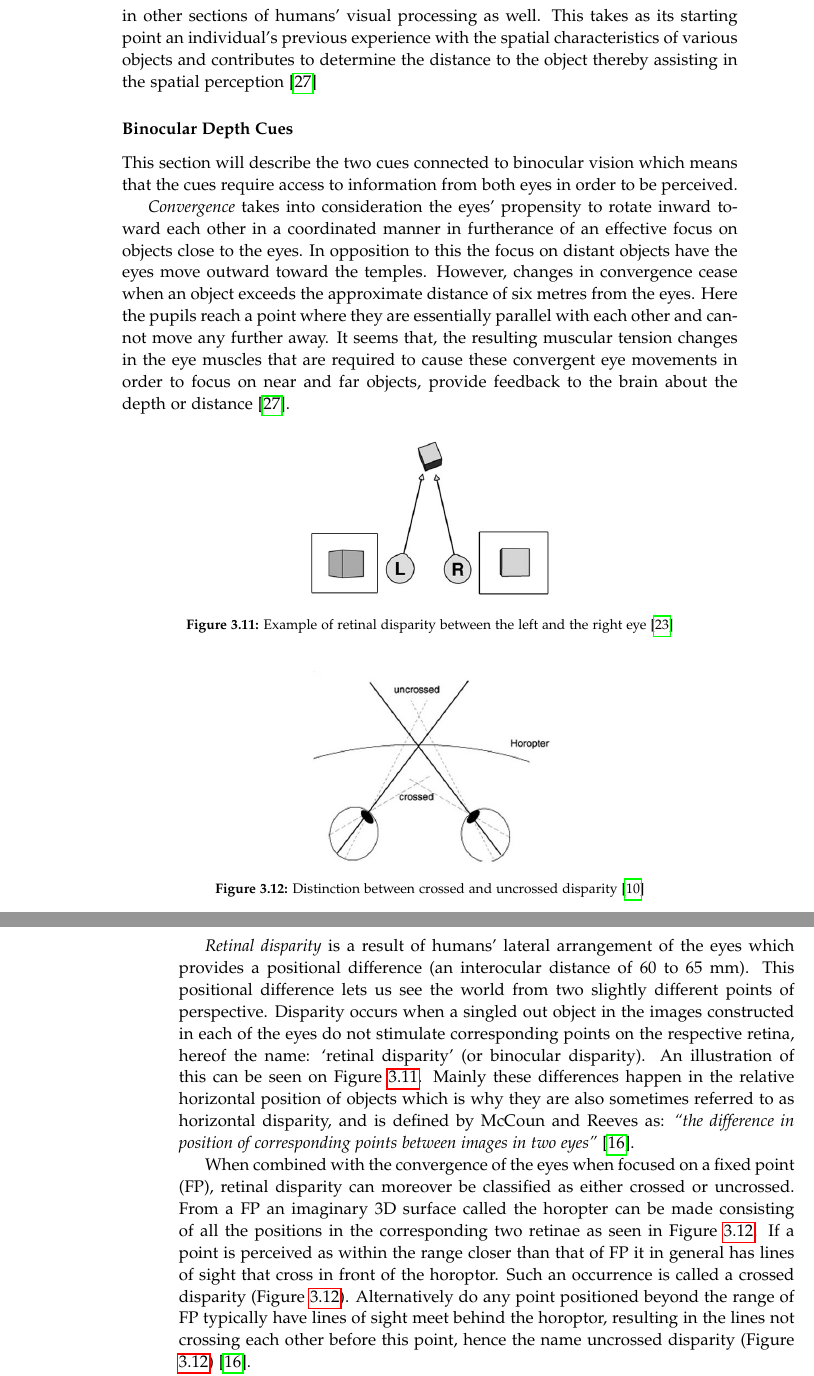
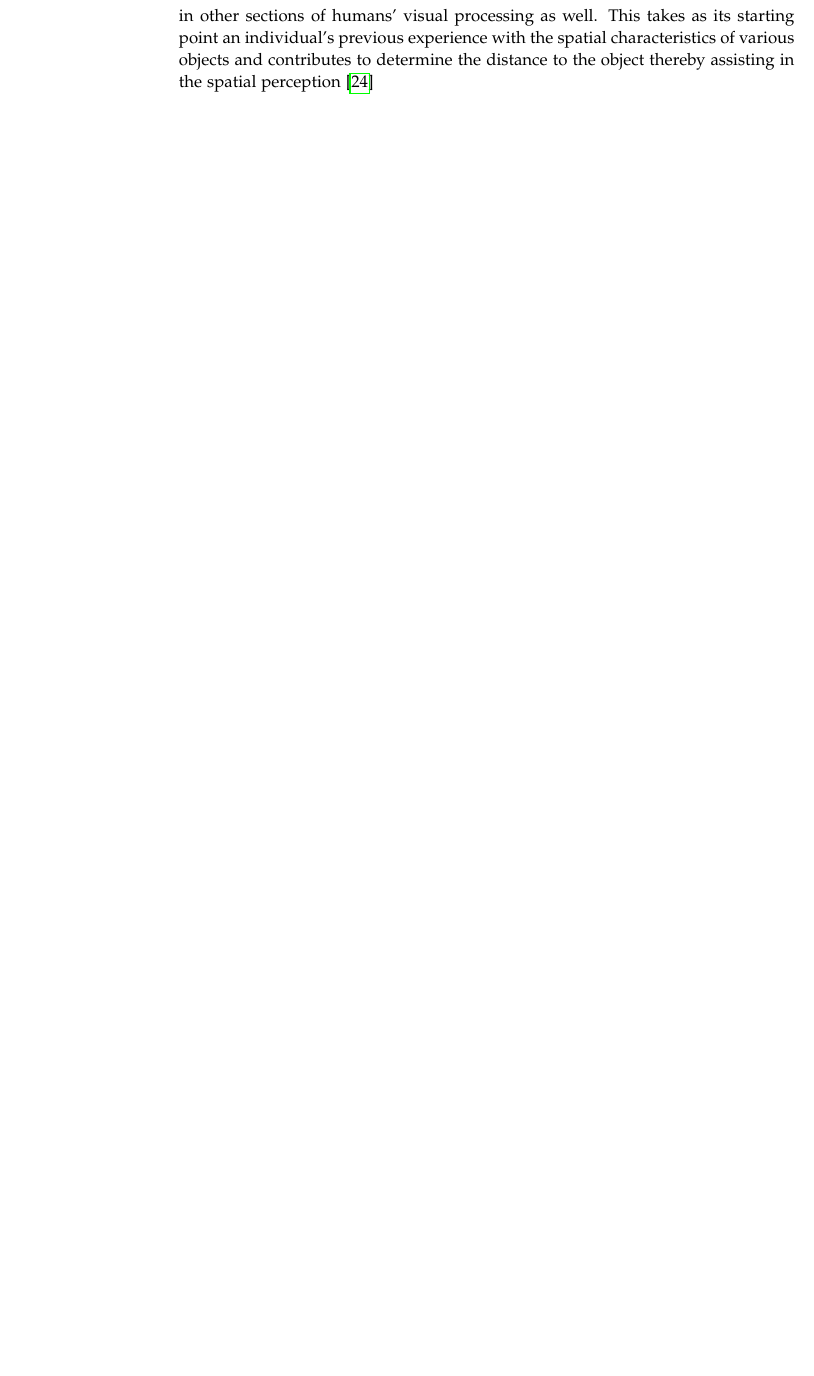
Before and after one commit to EmilieLind/P6---Report, a LaTeX thesis (report.tex, which reads sections/backgroundresearch.tex): two parts of pages 19 and 20 of 53 before the commit and part of page 20 of 53 after it, the two joined at a grey line, cut so that both start at the same text, the shorter picture padded with empty space. Compiled offline with pdfLaTeX.

Commit message:
removed the binocular cues

```diff
--- a/sections/backgroundresearch.tex
+++ b/sections/backgroundresearch.tex
@@ -102,28 +102,7 @@ In addition to this it is also noticeable that distant objects seem to move smal
 
 In addition to monocular cues comes the semi-cue: \textit{Familiarity} which is used in other sections of humans’ visual processing as well. This takes as its starting point an individual’s previous experience with the spatial characteristics of various objects and contributes to determine the distance to the object thereby assisting in the spatial perception \cite{Gale}
 
-\subsubsection{Binocular Depth Cues}
-This section will describe the two cues connected to binocular vision which means that the cues require access to information from both eyes in order to be perceived.
 
-\textit{Convergence} takes into consideration the eyes’ propensity to rotate inward toward each other in a coordinated manner in furtherance of an effective focus on objects close to the eyes. In opposition to this the focus on distant objects have the eyes move outward toward the temples. However, changes in convergence cease when an object exceeds the approximate distance of six metres from the eyes. Here the pupils reach a point where they are essentially parallel with each other and cannot move any further away. It seems that, the resulting muscular tension changes in the eye muscles that are required to cause these convergent eye movements in order to focus on near and far objects, provide feedback to the brain about the depth or distance \cite{Gale}.
-
-\begin{figure}[h!]
-   \centering
-   \includegraphics[width=0.4\textwidth]{figures/cue11.jpg}
-   \caption{Example of retinal disparity between the left and the right eye \cite{Retina}}\label{fig:cue11}
-\end{figure}
-
-\begin{figure}[h!]
-   \centering
-   \includegraphics[width=0.4\textwidth]{figures/cue12.jpg}
-   \caption{Distinction between crossed and uncrossed disparity \cite{Heeger}}\label{fig:cue12}
-\end{figure}
-
-\textit{Retinal disparity} is a result of humans’ lateral arrangement of the eyes which provides a positional difference (an interocular distance of 60 to 65 mm). This positional difference lets us see the world from two slightly different points of perspective. Disparity occurs when a singled out object in the images constructed in each of the eyes do not stimulate corresponding points on the respective retina, hereof the name: ‘retinal disparity’ (or binocular disparity). An illustration of this can be seen on Figure \ref{fig:cue11}. Mainly these differences happen in the relative horizontal position of objects which is why they are also sometimes referred to as horizontal disparity, and is defined by McCoun and Reeves as: \textit{“the difference in position of corresponding points between images in two eyes”} \cite{McCoun2010}.
-
-When combined with the convergence of the eyes when focused on a fixed point (FP), retinal disparity can moreover be classified as either crossed or uncrossed. From a FP an imaginary 3D surface called the horopter can be made consisting of all the positions in the corresponding two retinae as seen in Figure \ref{fig:cue12}. If a point is perceived as within the range closer than that of FP it in general has lines of sight that cross in front of the horoptor. Such an occurrence is called a crossed disparity (Figure \ref{fig:cue12}). Alternatively do any point positioned beyond the range of FP typically have lines of sight meet behind the horoptor, resulting in the lines not crossing each other before this point, hence the name uncrossed disparity (Figure \ref{fig:cue12}) \cite{McCoun2010}.
-
-When the subtle differences between the retinal images from the eyes are forwarded to the brain, neural processes merge them such that they become a single percept. This produces a series of smaller disparities that permit a specific form of depth perception known as stereopsis, and its perceived visual result is a 3D image \cite{Parker2007}.
 
 \subsection{Reflections Upon Human Depth Perception in The Context of AR}
 A major part of an AR system is to have the digital 2D overlay image appear as an integrated part of the real world environment generated by the real time video transmission. Cameras imitate the eye’s retina in the way it produces its images, see Figure \ref{fig:camera}. Thus it befalls that the retina based cues for depth perception in the human eye also applies to a camera’s way of processing the sense of depth in an image.
```
Also changed, not shown: sections/backgroundresearch.tex (2 more changed lines).
